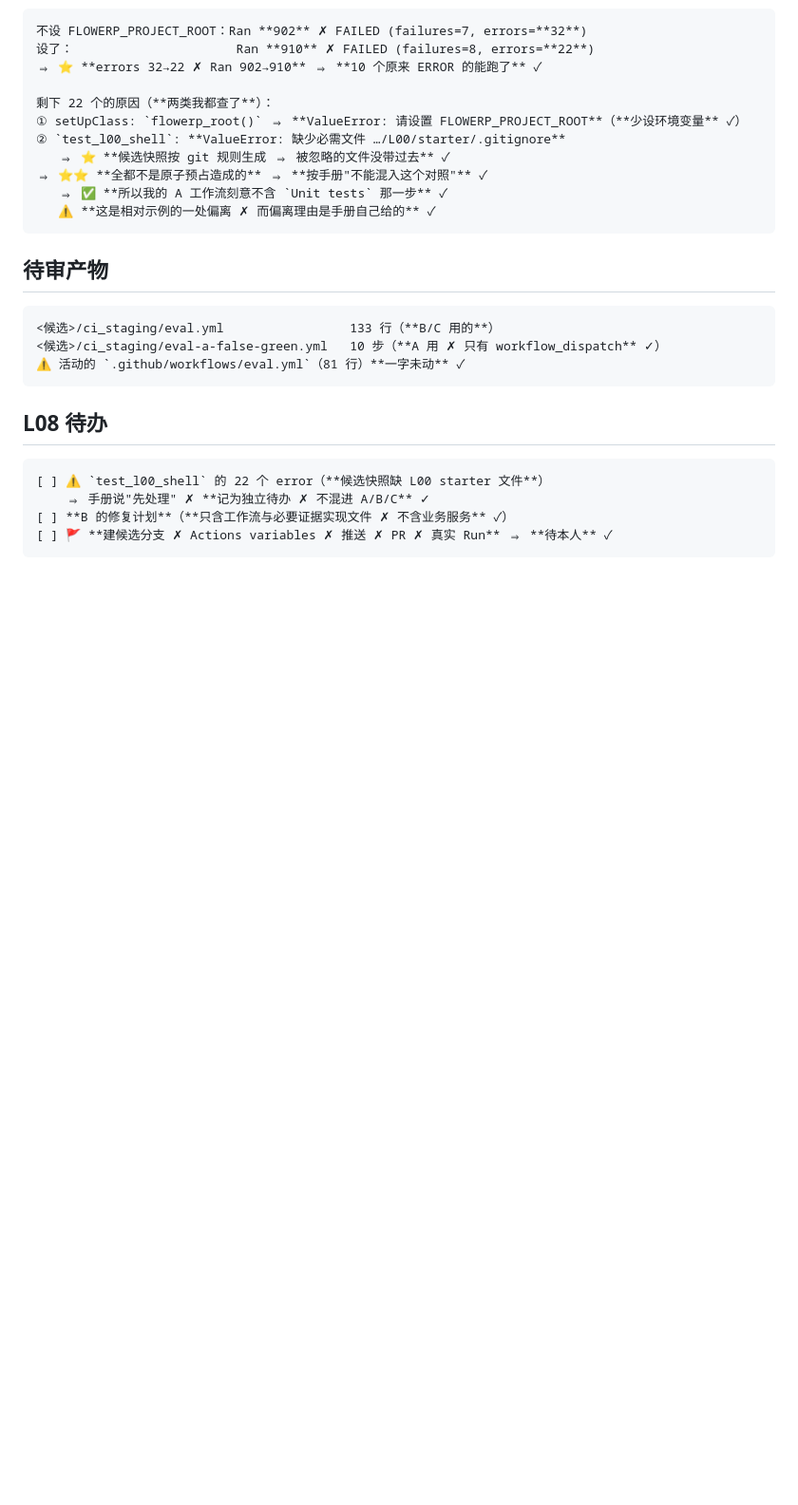
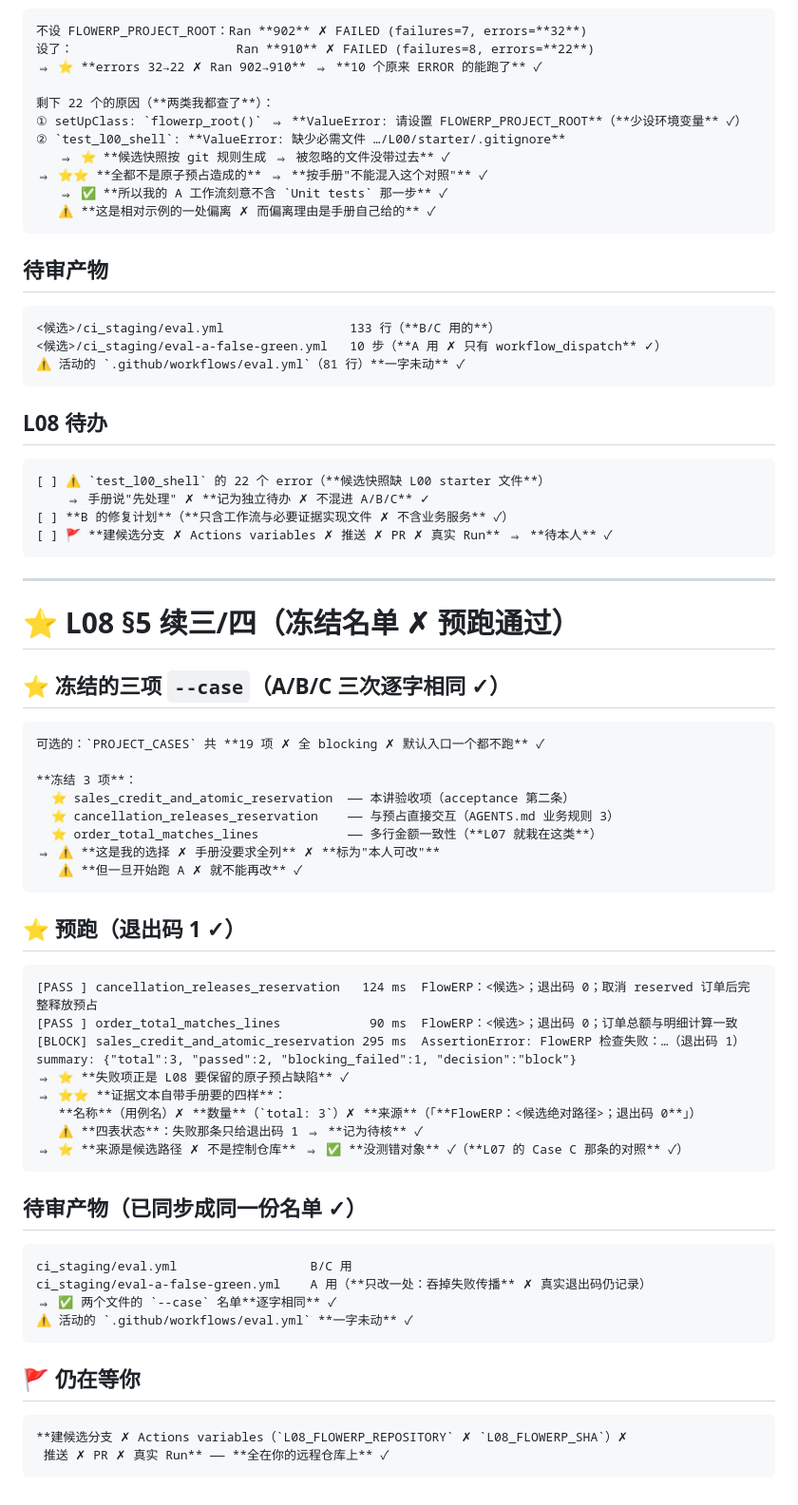
Before and after one commit to 173787247/ai-workbench, a Markdown page: START-HERE.md, the part around one of its changes. Shown at 95% size. Drawn GitHub-style; blank space fills up the shorter version.

Commit message:
L08：冻结三项 --case 名单并预跑（失败项即本讲缺陷）、同步两个待审工作流

````diff
--- a/START-HERE.md
+++ b/START-HERE.md
@@ -1213,3 +1213,51 @@ summary: {"total":22, "passed":19, "blocking_failed":1, "observing_failed":2, "d
 [ ] **B 的修复计划**（**只含工作流与必要证据实现文件 ✗ 不含业务服务** ✓）
 [ ] 🚩 **建候选分支 ✗ Actions variables ✗ 推送 ✗ PR ✗ 真实 Run** ⇒ **待本人** ✓
 ```
+
+
+---
+
+# ⭐ L08 §5 续三/四（**冻结名单 ✗ 预跑通过**）
+
+## ⭐ 冻结的三项 `--case`（**A/B/C 三次逐字相同** ✓）
+
+```
+可选的：`PROJECT_CASES` 共 **19 项 ✗ 全 blocking ✗ 默认入口一个都不跑** ✓
+
+**冻结 3 项**：
+  ⭐ sales_credit_and_atomic_reservation  —— 本讲验收项（acceptance 第二条）
+  ⭐ cancellation_releases_reservation    —— 与预占直接交互（AGENTS.md 业务规则 3）
+  ⭐ order_total_matches_lines            —— 多行金额一致性（**L07 就栽在这类**）
+⇒ ⚠️ **这是我的选择 ✗ 手册没要求全列** ✗ **标为"本人可改"**
+   ⚠️ **但一旦开始跑 A ✗ 就不能再改** ✓
+```
+
+## ⭐ 预跑（**退出码 1** ✓）
+
+```
+[PASS ] cancellation_releases_reservation   124 ms  FlowERP：<候选>；退出码 0；取消 reserved 订单后完整释放预占
+[PASS ] order_total_matches_lines            90 ms  FlowERP：<候选>；退出码 0；订单总额与明细计算一致
+[BLOCK] sales_credit_and_atomic_reservation 295 ms  AssertionError: FlowERP 检查失败：…（退出码 1）
+summary: {"total":3, "passed":2, "blocking_failed":1, "decision":"block"}
+⇒ ⭐ **失败项正是 L08 要保留的原子预占缺陷** ✓
+⇒ ⭐⭐ **证据文本自带手册要的四样**：
+   **名称**（用例名）✗ **数量**（`total: 3`）✗ **来源**（「**FlowERP：<候选绝对路径>；退出码 0**」）
+   ⚠️ **四表状态**：失败那条只给退出码 1 ⇒ **记为待核** ✓
+⇒ ⭐ **来源是候选路径 ✗ 不是控制仓库** ⇒ ✅ **没测错对象** ✓（**L07 的 Case C 那条的对照** ✓）
+```
+
+## 待审产物（**已同步成同一份名单** ✓）
+
+```
+ci_staging/eval.yml                  B/C 用
+ci_staging/eval-a-false-green.yml    A 用（**只改一处：吞掉失败传播** ✗ 真实退出码仍记录）
+⇒ ✅ 两个文件的 `--case` 名单**逐字相同** ✓
+⚠️ 活动的 `.github/workflows/eval.yml` **一字未动** ✓
+```
+
+## 🚩 仍在等你
+
+```
+**建候选分支 ✗ Actions variables（`L08_FLOWERP_REPOSITORY` ✗ `L08_FLOWERP_SHA`）✗
+ 推送 ✗ PR ✗ 真实 Run** —— **全在你的远程仓库上** ✓
+```
````
Also changed, not shown: other parts of START-HERE.md (+1 -1 lines).
